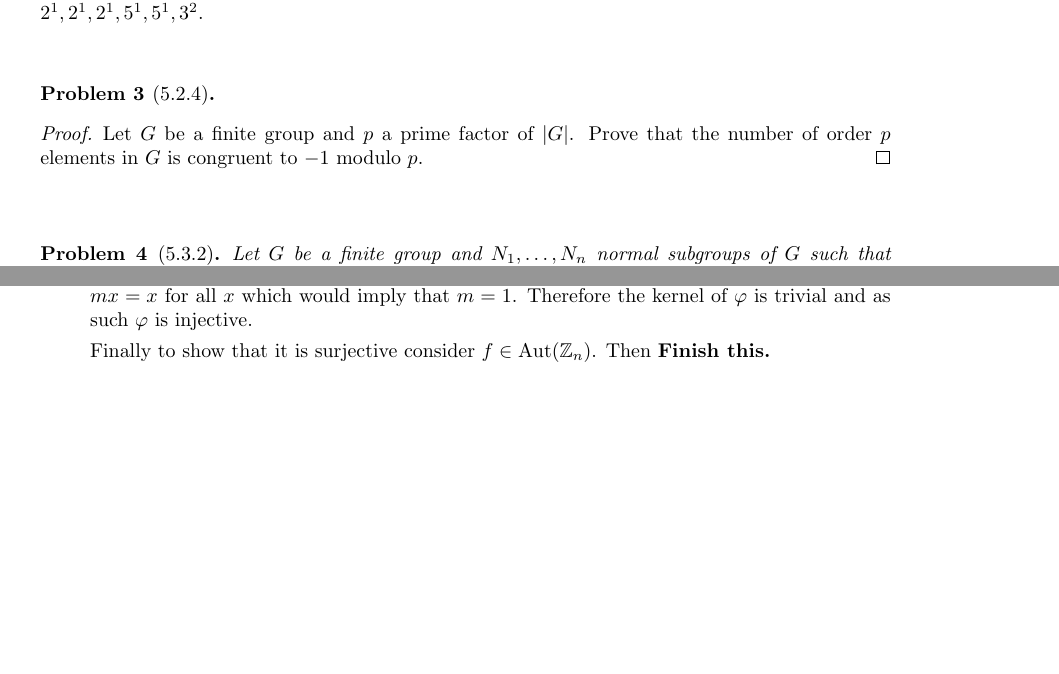
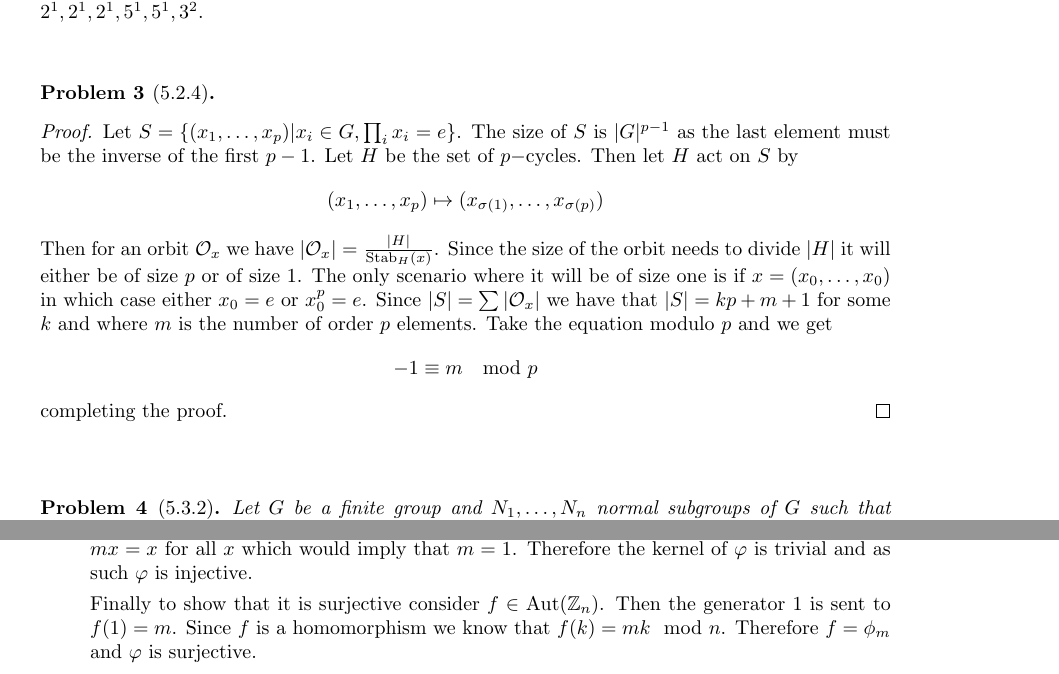
Before and after one commit to albenzo/MATH-7210, a LaTeX problem sheet (hw7/hw7.tex): two parts of pages 1 and 2 of 3, joined at a grey line, cut so that both start at the same text, the shorter picture padded with empty space. Compiled offline with pdfLaTeX.

Commit message:
Done with hw7

```diff
--- a/hw7/hw7.tex
+++ b/hw7/hw7.tex
@@ -61,8 +61,22 @@ $2^1,2^1,2^1,5^1,5^1,3^2$.
 \end{problem}
 
 \begin{proof}
-  Let $G$ be a finite group and $p$ a prime factor of $|G|$. Prove that the
-  number of order $p$ elements in $G$ is congruent to $-1$ modulo $p$.
+  Let $S=\{(x_1,\ldots,x_p)|x_i\in G,\prod_ix_i=e\}$. The size of $S$ is
+  $|G|^{p-1}$ as the last element must be the inverse of the first
+  $p-1$. Let $H$ be the set of $p-$cycles. Then let $H$ act on
+  $S$ by
+  \[ (x_1,\ldots,x_p)\mapsto(x_{\sigma(1)},\ldots,x_{\sigma(p)})\]
+  Then for an orbit $\mathcal{O}_x$ we have
+  $|\mathcal{O}_x|=\frac{|H|}{\text{Stab}_H(x)}$. Since the
+  size of the orbit needs to divide $|H|$ it will
+  either be of size $p$ or of size $1$. The only scenario where
+  it will be of size one is if $x=(x_0,\ldots,x_0)$ in which
+  case either $x_0=e$ or $x_0^p=e$. Since $|S|=\sum|\mathcal{O}_x|$
+  we have that $|S|=kp+m+1$ for some $k$ and where $m$ is the number
+  of order $p$ elements. Take the equation modulo
+  $p$ and we get
+  \[ -1 \equiv m\mod p\]
+  completing the proof.
 \end{proof}
 
 \sk
@@ -153,7 +167,8 @@ $2^1,2^1,2^1,5^1,5^1,3^2$.
     of $\varphi$ is trivial and as such $\varphi$ is injective.
 
     Finally to show that it is surjective consider $f\in \text{Aut}(\bb{Z}_n)$. Then
-    \textbf{Finish this.}
+    the generator $1$ is sent to $f(1)=m$. Since $f$ is a homomorphism we know that
+    $f(k)=mk\mod n$. Therefore $f=\phi_m$ and $\varphi$ is surjective.
   \item[(b)] Since $p|q-1$ we know that $pk+1=q$ for some
     $k\in\bb{Z}^+$. Define a map $\varphi:\bb{Z}_p\rightarrow \text{Aut}(\bb{Z}_q)$ via
     $i\mapsto \phi_{2^{ik}}$ where $\phi_{2^{ik}}(x)=2^{ik}x$. To see that this is a
```
Also changed, not shown: hw7/hw7.pdf, hw7/hw7.tex (9 more changed lines).
